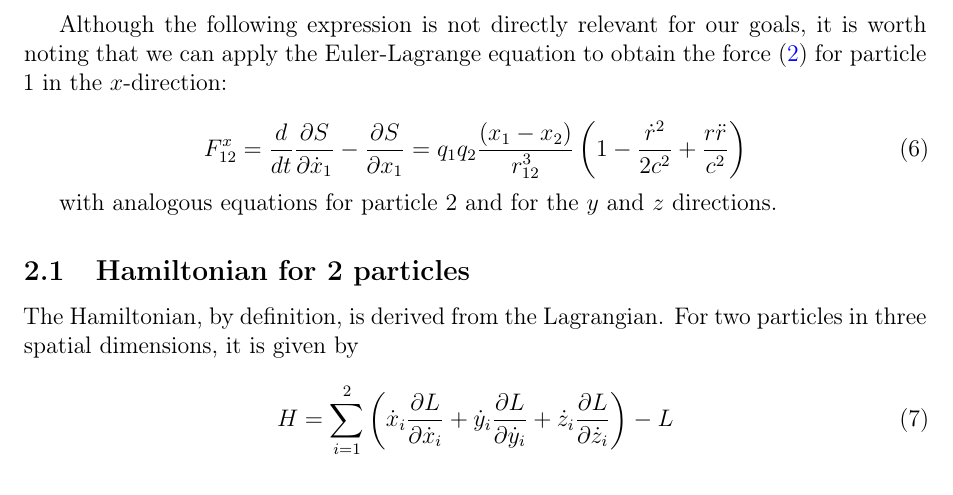
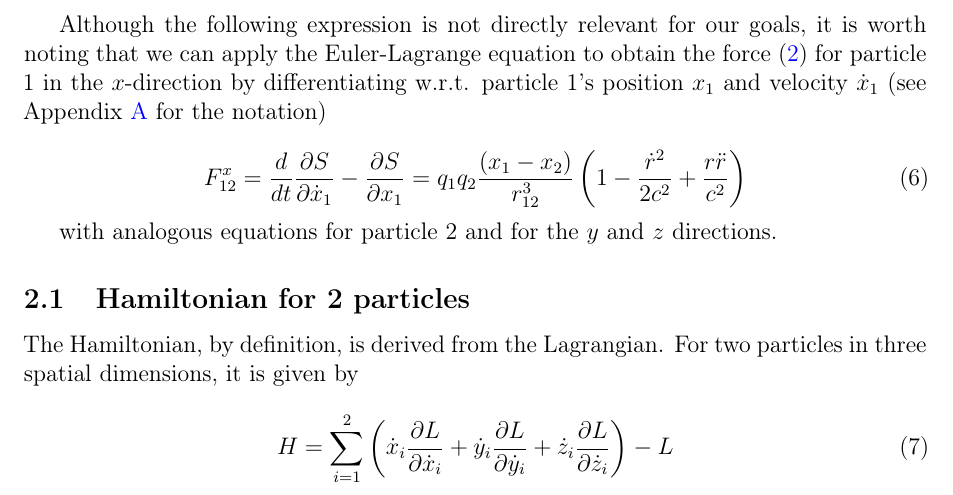
Before and after one commit to WeberElectrodynamics/WeberElectrodynamics.jl, a LaTeX paper (papers/Computational-Weber-Electrodynamics/Computational-Weber-Electrodynamics.tex): part of page 3 of 11, cut so that both start at the same text. Compiled offline with pdfLaTeX.

Commit message:
fix: clarify Euler-Lagrange derivation note with differentiation context
Co-Authored-By: Claude Sonnet 4.6 <noreply@anthropic.com>

```diff
--- a/papers/Computational-Weber-Electrodynamics/Computational-Weber-Electrodynamics.tex
+++ b/papers/Computational-Weber-Electrodynamics/Computational-Weber-Electrodynamics.tex
@@ -111,7 +111,7 @@ The Lagrangian is then defined as:
     \boxed{L = T - S}
 \end{equation}
 
-Although the following expression is not directly relevant for our goals, it is worth noting that we can apply the Euler-Lagrange equation to obtain the force~\eqref{force} for particle 1 in the $x$-direction:
+Although the following expression is not directly relevant for our goals, it is worth noting that we can apply the Euler-Lagrange equation to obtain the force~\eqref{force} for particle 1 in the $x$-direction by differentiating w.r.t. particle 1's position $x_1$ and velocity $\dot{x}_1$ (see Appendix~\ref{app:notation} for the notation)
 
 \begin{equation}\label{euler_lagrange}
     F_{12}^x = \frac{d}{dt}\frac{\partial S}{\partial \dot{x}_1} - \frac{\partial S}{\partial x_1} = \qq \frac{(x_1 - x_2)}{r_{12}^3} \left(1 - \frac{\dot{r}^2}{2c^2} + \frac{r\ddot{r}}{c^2}\right)
```
